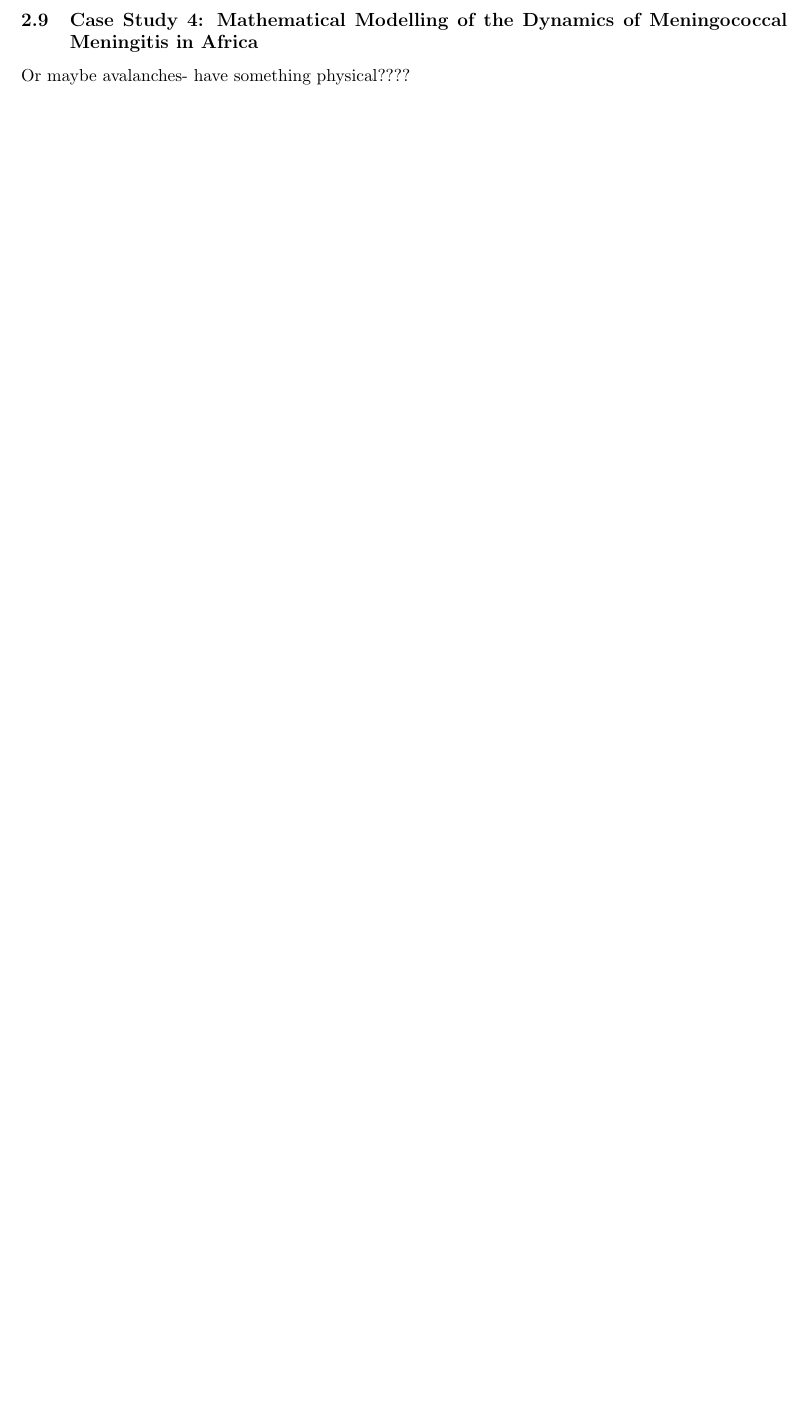
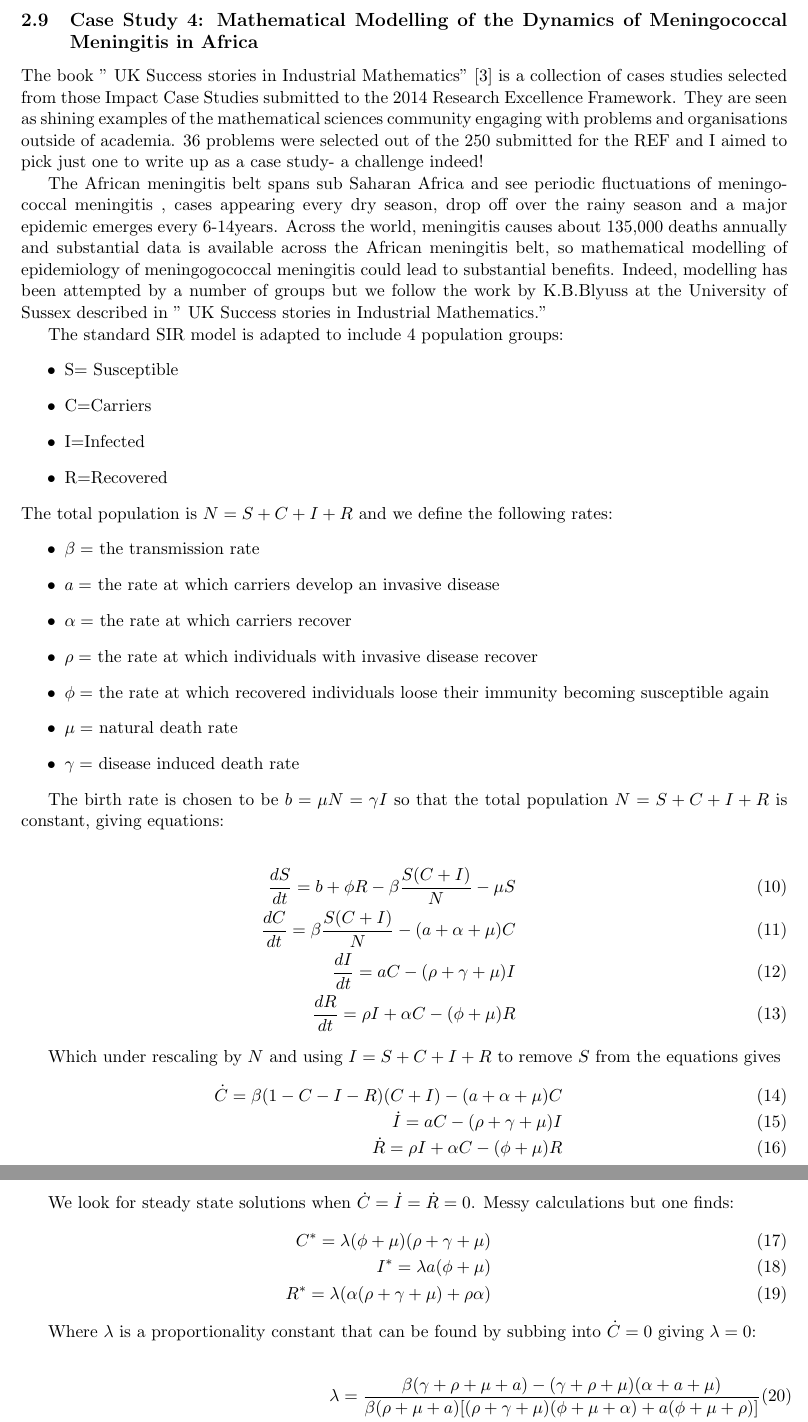
Before and after one commit to MargaretDuff/Industrial-Maths, a LaTeX paper (Industrial_Reading_Project.tex): part of page 7 of 7 before the commit and two parts of pages 7 and 8 of 8 after it, the two joined at a grey line, cut so that both start at the same text, the shorter picture padded with empty space. Compiled offline with pdfLaTeX.

Commit message:
Start writing up meningitis case study

```diff
--- a/Industrial_Reading_Project.tex
+++ b/Industrial_Reading_Project.tex
@@ -227,4 +227,55 @@ These equations look intractable but substituting $ G_0=P+T+G_r+G_N $ and $ G_0=
 
 
 	\subsection{Case Study 4: Mathematical Modelling of the Dynamics of Meningococcal Meningitis in Africa  }
-	Or maybe avalanches- have something physical????
+The book " UK Success stories in Industrial Mathematics" \cite{Aston2016} is a collection of cases studies selected from those Impact Case Studies submitted to the 2014 Research Excellence Framework. They are seen as shining examples of the mathematical sciences community engaging with problems and organisations outside of academia. 36 problems were selected out of the 250 submitted for the REF and I aimed to pick just one to write up as a case study- a challenge indeed!
+
+
+The African meningitis belt spans sub Saharan Africa and see periodic fluctuations of meningococcal meningitis , cases appearing every dry season, drop off over the rainy season and a major epidemic emerges every 6-14years. Across the world, meningitis causes about 135,000 deaths annually and substantial data is available across the African meningitis belt, so mathematical modelling of epidemiology of meningogococcal meningitis could lead to substantial benefits. Indeed, modelling has been attempted by a number of groups but we follow the work by K.B.Blyuss at the University of Sussex described in " UK Success stories in Industrial Mathematics."
+
+The standard SIR model is adapted to include 4 population groups:
+\begin{itemize}
+	\item S= Susceptible
+	\item C=Carriers
+	\item I=Infected
+	\item R=Recovered
+\end{itemize}
+The total population is $ N=S+C+I+R $ and we define the following rates:
+\begin{itemize}
+	\item $ \beta =$ the transmission rate
+	\item $ a= $ the rate at which carriers develop an invasive disease
+	\item $ \alpha =$ the rate at which carriers recover
+	\item $ \rho= $ the rate at which individuals with invasive disease recover
+	\item $ \phi = $ the rate at which recovered individuals loose their immunity becoming susceptible again
+	\item $ \mu = $ natural death rate
+	\item $ \gamma = $ disease induced death rate
+
+\end{itemize}
+
+The birth rate is chosen to be $ b=\mu N =\gamma I  $ so that the total population $ N=S+C+I+R $ is constant, giving equations:
+
+\begin{eqnarray}
+	\frac{dS}{dt}= b +\phi R-\beta \frac{S(C+I)}{N}-\mu S\\
+	\frac{dC}{dt}=\beta \frac{S(C+I)}{N}-(a+\alpha+\mu)C\\
+	\frac{dI}{dt}=aC-(\rho +\gamma+\mu)I\\
+	\frac{dR}{dt}=\rho I +\alpha C-(\phi+\mu)R
+\end{eqnarray}
+
+	Which under rescaling by $ N $ and using  $ I=S+C+I+R $ to remove $ S $ from the equations gives
+	\begin{eqnarray}
+	\dot{C}=\beta(1-C-I-R)(C+I)-(a+\alpha+\mu)C\\
+	\dot{I}=aC-(\rho+\gamma+\mu)I\\
+	\dot{R}=\rho I+\alpha C-(\phi+\mu)R
+	\end{eqnarray}
+
+	We look for steady state solutions when $ \dot{C}=\dot{I}=\dot{R}=0 $. Messy calculations but one finds:
+	\begin{eqnarray}
+	C^*=\lambda (\phi+\mu)(\rho+\gamma+\mu)\\
+	I^*=\lambda a(\phi+\mu)\\
+	R^*=\lambda(\alpha(\rho+\gamma+\mu)+\rho\alpha)
+	\end{eqnarray}
+
+	Where $ \lambda $ is a proportionality constant that can be found by subbing into $  \dot{C}=0 $ giving $ \lambda=0 $:
+
+	\begin{eqnarray}
+	\lambda=\frac{\beta(\gamma+\rho+\mu+a)-(\gamma+\rho+\mu)(\alpha+a+\mu)}{\beta(\rho+\mu+a)[(\rho+\gamma+\mu)(\phi+\mu+\alpha)+a(\phi+\mu+\rho)]}\\
+	=\frac{(\rho+\gamma+\mu)(a+\alpha+\mu)}{\beta(\rho+\mu+a)[(\rho+\gamma+\mu)(\phi+\mu+\alpha)+a(\phi+\mu+\rho)]}\frac{\beta(\gamma+\rho+\mu+a)-(\gamma+\rho+\mu)(\alpha+a+\mu)}{(\rho+\gamma+\mu)(a+\alpha+\mu)}\\
```
Also changed, not shown: Industrial_Reading_Project.bbl, Industrial_Reading_Project.pdf, Industrial_Reading_Project.tex (16 more changed lines), 5 other files.
